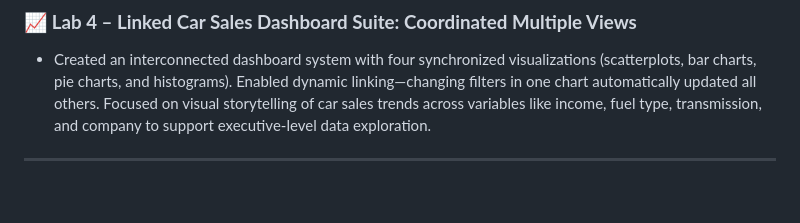
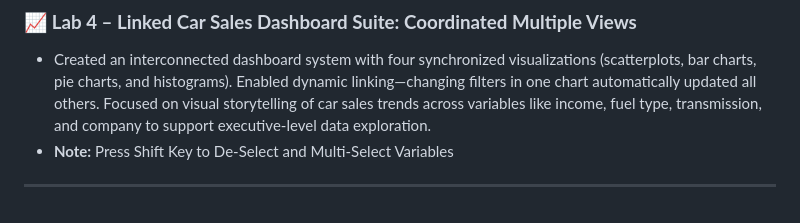
Before and after one commit to Lindy932/carsales_dashboard, a Markdown page: README.md, the part around the change. Rendered like a GitHub page.

```diff
--- a/README.md
+++ b/README.md
@@ -38,5 +38,6 @@ Each lab builds on the previous one, starting with simple charts and growing int
 ### 📈 **Lab 4 – Linked Car Sales Dashboard Suite: Coordinated Multiple Views**
 
 -  Created an interconnected dashboard system with four synchronized visualizations (scatterplots, bar charts, pie charts, and histograms). Enabled dynamic linking—changing filters in one chart automatically updated all others. Focused on visual storytelling of car sales trends across variables like income, fuel type, transmission, and company to support executive-level data exploration.
+-  **Note:** Press Shift Key to De-Select and Multi-Select Variables
 
 ---
```
